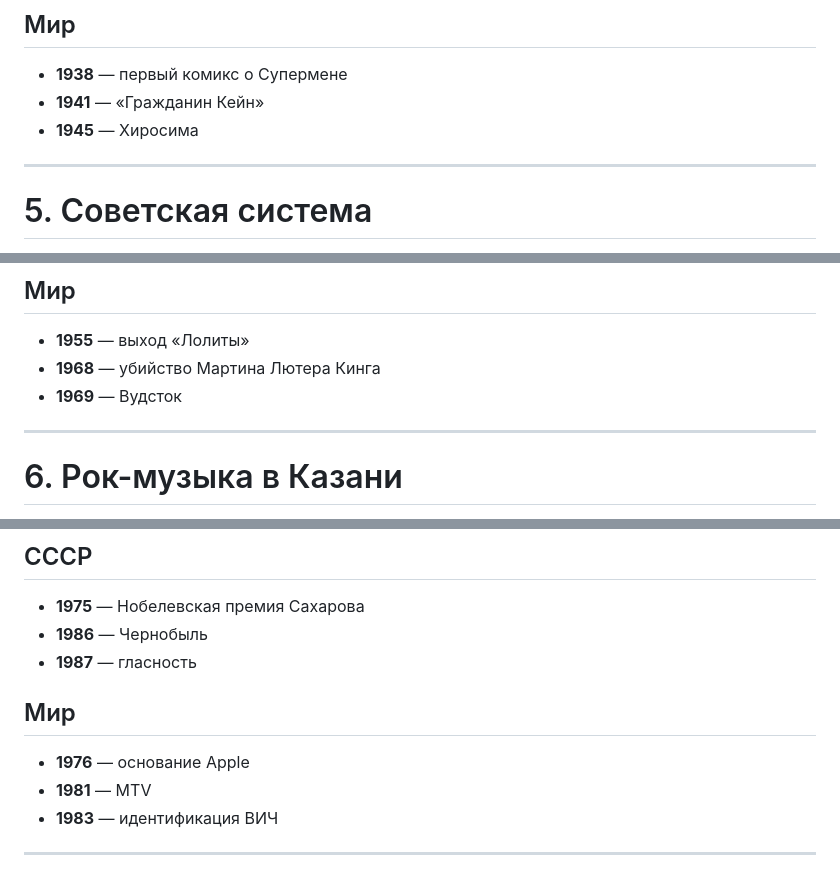
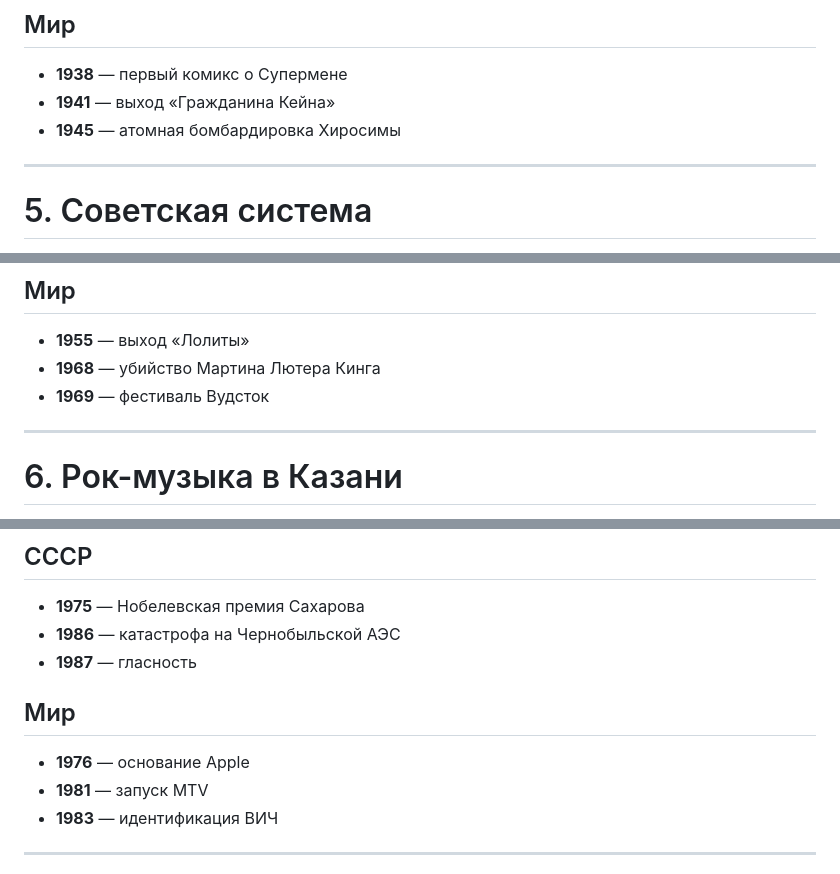
Before and after one commit to aidarkhusnutdinov/kazan-music-history, a Markdown page: chapter-sidebar-dates.md, 3 parts joined by grey strips. Drawn GitHub-style.

Commit message:
dates: уточнить топонимы и голые названия

```diff
--- a/chapter-sidebar-dates.md
+++ b/chapter-sidebar-dates.md
@@ -60,8 +60,8 @@
 
 ## Мир
 - **1938** — первый комикс о Супермене
-- **1941** — «Гражданин Кейн»
-- **1945** — Хиросима
+- **1941** — выход «Гражданина Кейна»
+- **1945** — атомная бомбардировка Хиросимы
 
 ---
 
@@ -82,7 +82,7 @@
 ## Мир
 - **1955** — выход «Лолиты»
 - **1968** — убийство Мартина Лютера Кинга
-- **1969** — Вудсток
+- **1969** — фестиваль Вудсток
 
 ---
 
@@ -97,12 +97,12 @@
 
 ## СССР
 - **1975** — Нобелевская премия Сахарова
-- **1986** — Чернобыль
+- **1986** — катастрофа на Чернобыльской АЭС
 - **1987** — гласность
 
 ## Мир
 - **1976** — основание Apple
-- **1981** — MTV
+- **1981** — запуск MTV
 - **1983** — идентификация ВИЧ
 
 ---
```
Also changed, not shown: other parts of chapter-sidebar-dates.md (+1 -1 lines).
